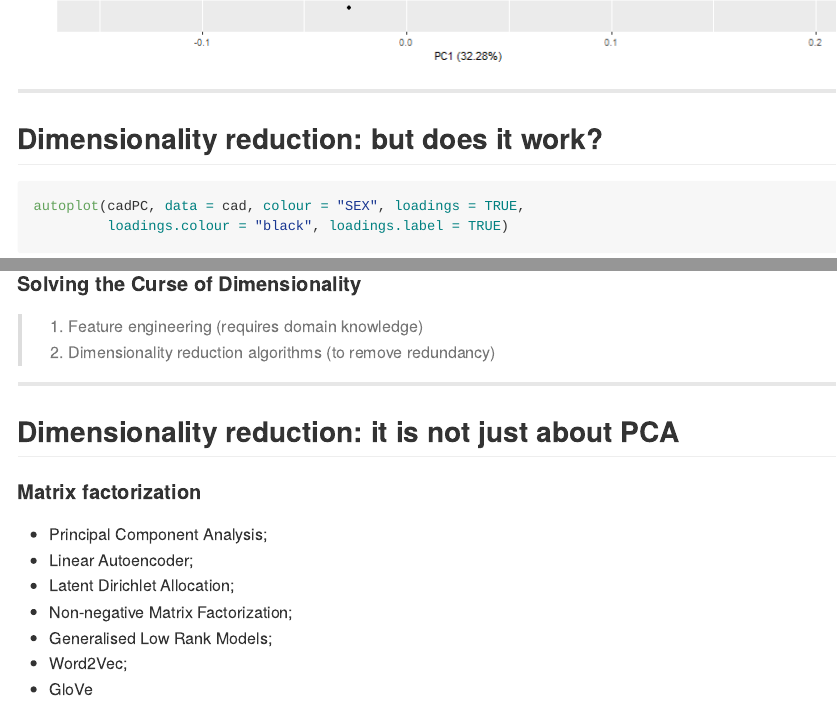
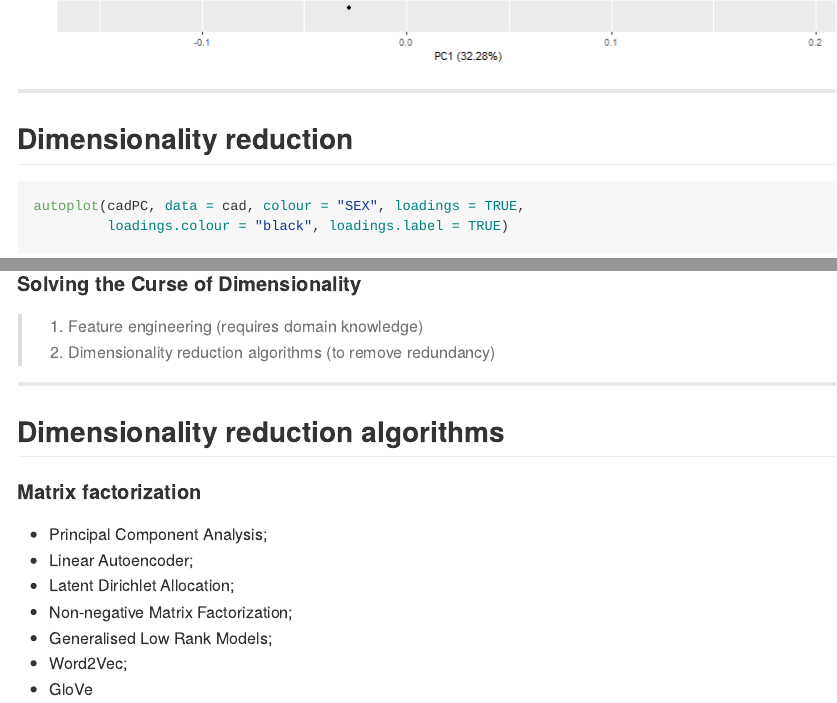
Before and after one commit to Delvis/Workshop_DR, an R Markdown document (workshop/index.Rmd): the page in a window 1100 px wide, from 3200 px down, and a second part further down, joined at a grey line. The pictures show the output file workshop/index.md that the author committed with the source, drawn offline in the style of GitHub.

Commit message:
corrections

````diff
--- a/workshop/index.Rmd
+++ b/workshop/index.Rmd
@@ -100,7 +100,7 @@ autoplot(cadPC)
 
 ---
 
-## Dimensionality reduction: but does it work?
+## Dimensionality reduction
 
 ```{r, fig.height=8, fig.width=12}
 autoplot(cadPC, data = cad, colour = "SEX", loadings = TRUE,
@@ -114,7 +114,7 @@ autoplot(cadPC, data = cad, colour = "SEX", loadings = TRUE,
 
 ---
 
-## Dimensionality reduction: it is not just about PCA
+## Dimensionality reduction algorithms
 
 #### Matrix factorization
 + Principal Component Analysis;
````
Also changed, not shown: helper.R (+3 -1 lines), workshop/index.html, workshop/index.md.
